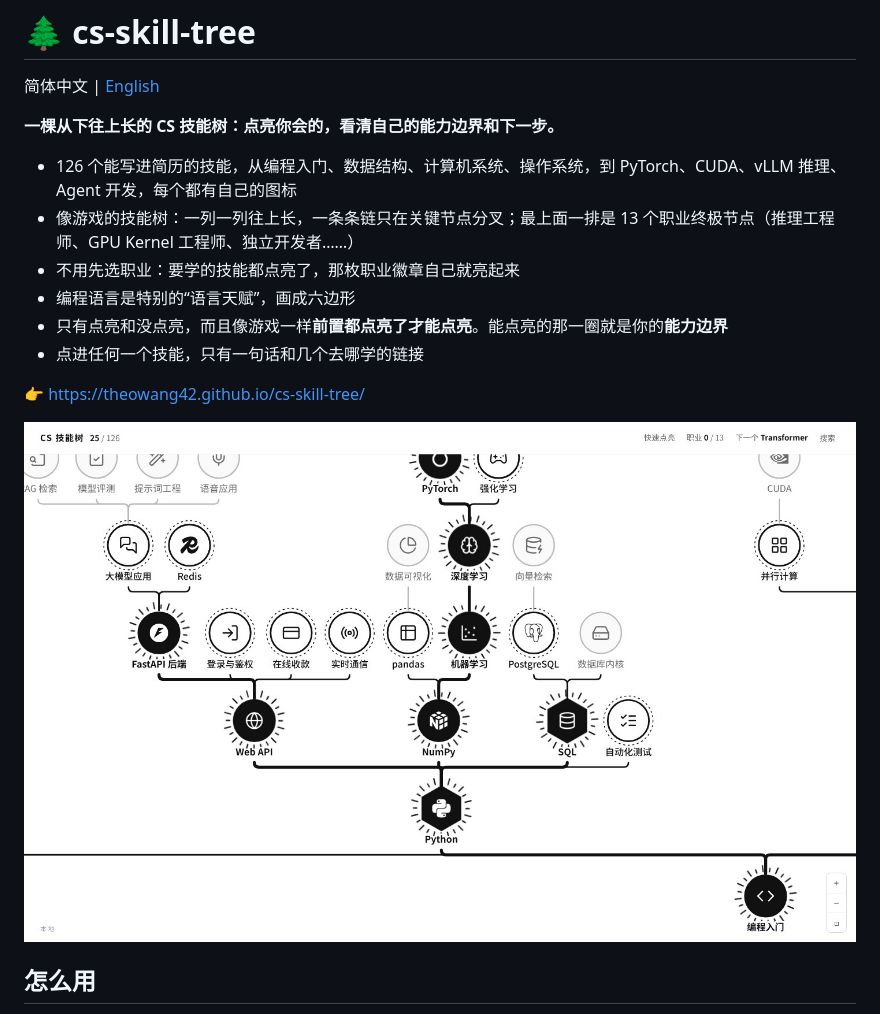
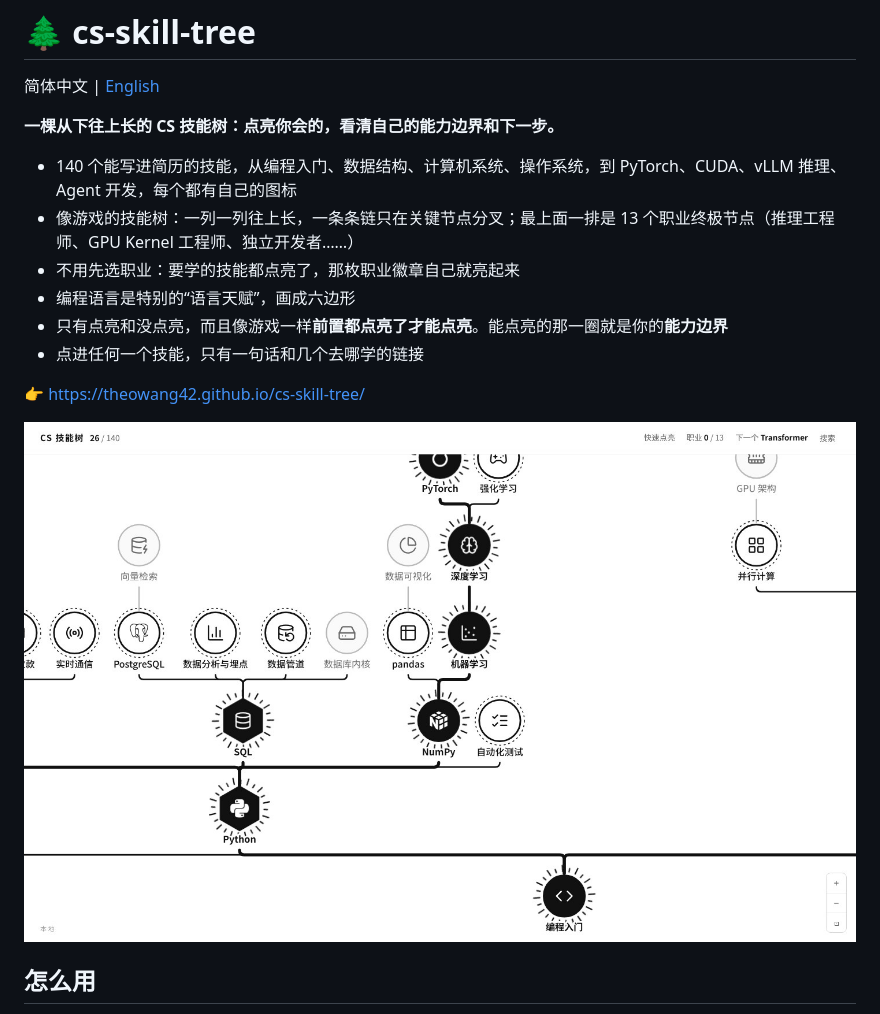
Before and after one commit to theowang42/cs-skill-tree, a Markdown page: README.md, the part around the change. Drawn GitHub-style; pictures changed too: docs/screenshot.jpg.

```diff
--- a/README.md
+++ b/README.md
@@ -4,7 +4,7 @@
 
 **一棵从下往上长的 CS 技能树：点亮你会的，看清自己的能力边界和下一步。**
 
-- 126 个能写进简历的技能，从编程入门、数据结构、计算机系统、操作系统，到 PyTorch、CUDA、vLLM 推理、Agent 开发，每个都有自己的图标
+- 140 个能写进简历的技能，从编程入门、数据结构、计算机系统、操作系统，到 PyTorch、CUDA、vLLM 推理、Agent 开发，每个都有自己的图标
 - 像游戏的技能树：一列一列往上长，一条条链只在关键节点分叉；最上面一排是 13 个职业终极节点（推理工程师、GPU Kernel 工程师、独立开发者……）
 - 不用先选职业：要学的技能都点亮了，那枚职业徽章自己就亮起来
 - 编程语言是特别的“语言天赋”，画成六边形
```
Also changed, not shown: docs/ART.md (+1 -1 lines), docs/README.en.md (+1 -1 lines), docs/og.jpg, 4 other files.
